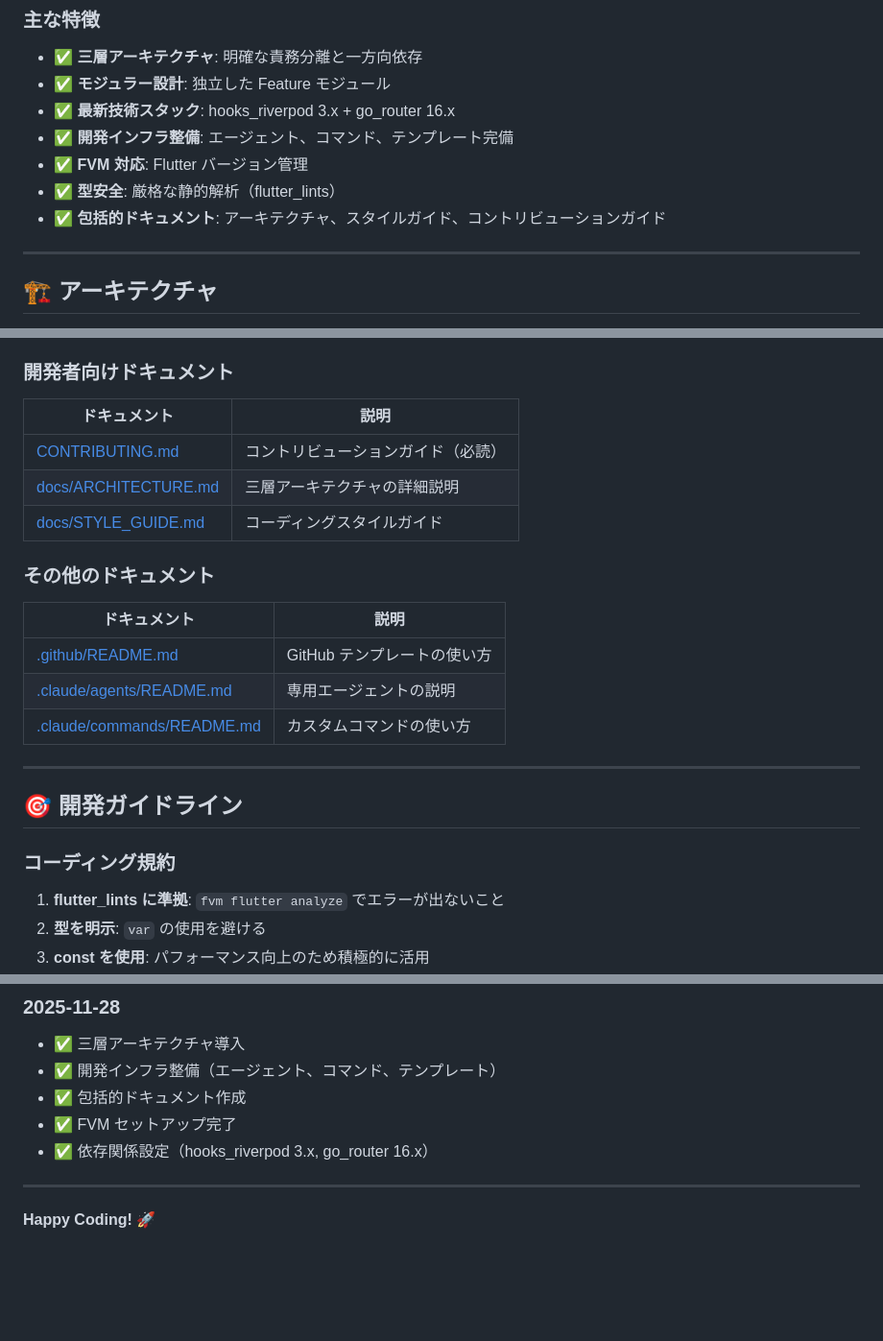
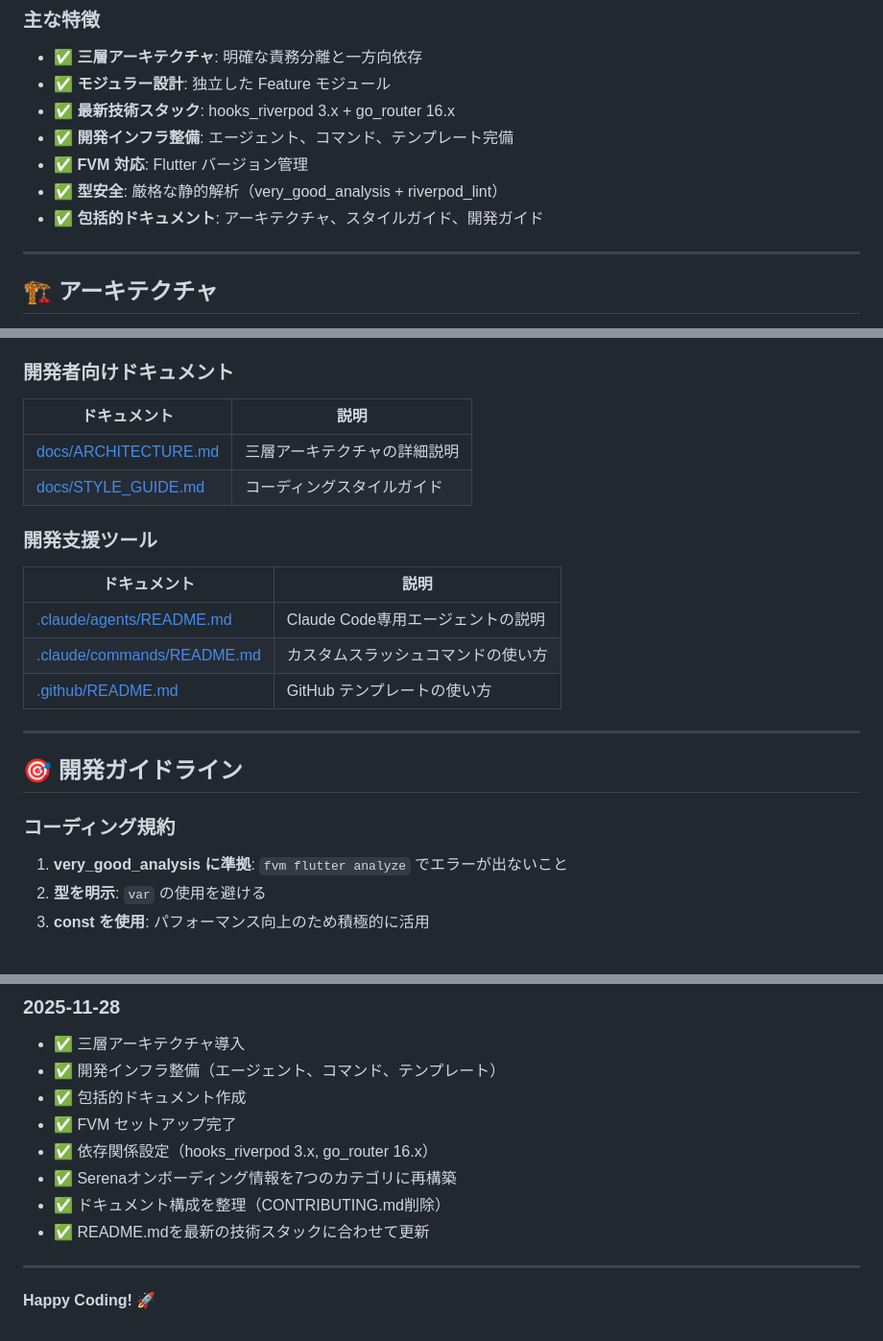
Before and after one commit to MoguMoguDesign/flutter--hackathon-thema, a Markdown page: README.md, 3 parts joined by grey strips. Shown at 96% size. Drawn GitHub-style; blank space fills up the shorter version.

```diff
--- a/README.md
+++ b/README.md
@@ -16,8 +16,8 @@
 - ✅ **最新技術スタック**: hooks_riverpod 3.x + go_router 16.x
 - ✅ **開発インフラ整備**: エージェント、コマンド、テンプレート完備
 - ✅ **FVM 対応**: Flutter バージョン管理
-- ✅ **型安全**: 厳格な静的解析（flutter_lints）
-- ✅ **包括的ドキュメント**: アーキテクチャ、スタイルガイド、コントリビューションガイド
+- ✅ **型安全**: 厳格な静的解析（very_good_analysis + riverpod_lint）
+- ✅ **包括的ドキュメント**: アーキテクチャ、スタイルガイド、開発ガイド
 
 ---
 
@@ -222,17 +229,16 @@ lib/
 
 | ドキュメント | 説明 |
 |------------|------|
-| [CONTRIBUTING.md](CONTRIBUTING.md) | コントリビューションガイド（必読） |
 | [docs/ARCHITECTURE.md](docs/ARCHITECTURE.md) | 三層アーキテクチャの詳細説明 |
 | [docs/STYLE_GUIDE.md](docs/STYLE_GUIDE.md) | コーディングスタイルガイド |
 
-### その他のドキュメント
+### 開発支援ツール
 
 | ドキュメント | 説明 |
 |------------|------|
+| [.claude/agents/README.md](.claude/agents/README.md) | Claude Code専用エージェントの説明 |
+| [.claude/commands/README.md](.claude/commands/README.md) | カスタムスラッシュコマンドの使い方 |
 | [.github/README.md](.github/README.md) | GitHub テンプレートの使い方 |
-| [.claude/agents/README.md](.claude/agents/README.md) | 専用エージェントの説明 |
-| [.claude/commands/README.md](.claude/commands/README.md) | カスタムコマンドの使い方 |
 
 ---
 
@@ -240,7 +246,7 @@ lib/
 
 ### コーディング規約
 
-1. **flutter_lints に準拠**: `fvm flutter analyze` でエラーが出ないこと
+1. **very_good_analysis に準拠**: `fvm flutter analyze` でエラーが出ないこと
 2. **型を明示**: `var` の使用を避ける
 3. **const を使用**: パフォーマンス向上のため積極的に活用
 4. **命名規則**:
@@ -404,6 +420,9 @@ fvm use
 - ✅ 包括的ドキュメント作成
 - ✅ FVM セットアップ完了
 - ✅ 依存関係設定（hooks_riverpod 3.x, go_router 16.x）
+- ✅ Serenaオンボーディング情報を7つのカテゴリに再構築
+- ✅ ドキュメント構成を整理（CONTRIBUTING.md削除）
+- ✅ README.mdを最新の技術スタックに合わせて更新
 
 ---
 
```
Also changed, not shown: other parts of README.md (+32 -15 lines).
